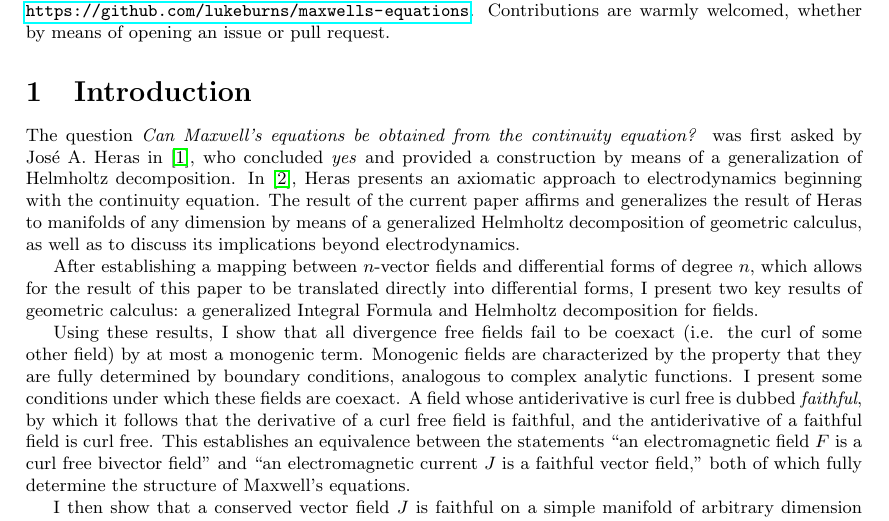
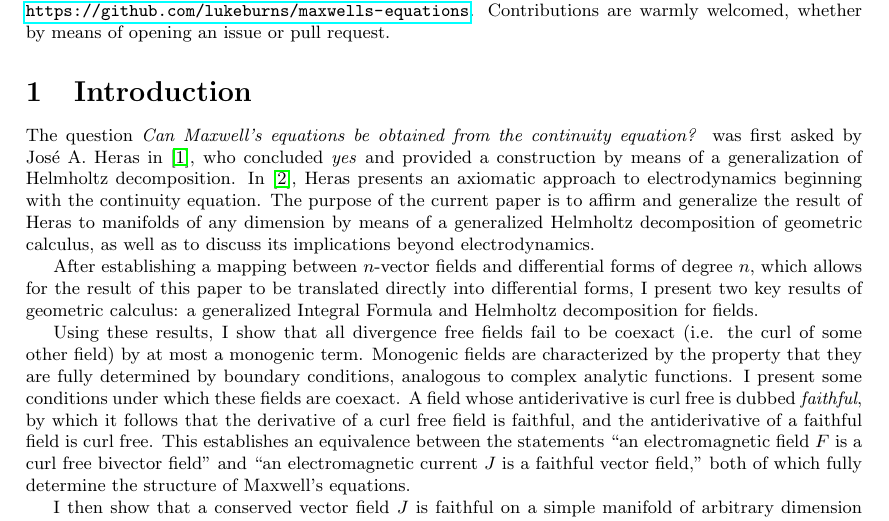
Before and after one commit to lukeburns/maxwells-equations, a LaTeX document (maxwell.tex): part of page 1 of 6, cut so that both start at the same text. Compiled offline with pdfLaTeX.

Commit message:
grammar correction

```diff
--- a/maxwell.tex
+++ b/maxwell.tex
@@ -15,7 +15,7 @@
 \section{Introduction}
 
 The question \emph{Can Maxwell’s equations be obtained from
-the continuity equation?} was first asked by Jos\'e A. Heras in \cite{heras}, who concluded \emph{yes} and provided a construction by means of a generalization of Helmholtz decomposition. In \cite{heras-axiomatic}, Heras presents an axiomatic approach to electrodynamics beginning with the continuity equation. The result of the current paper affirms and generalizes the result of Heras to manifolds of any dimension by means of a generalized Helmholtz decomposition of geometric calculus, as well as to discuss its implications beyond electrodynamics.
+the continuity equation?} was first asked by Jos\'e A. Heras in \cite{heras}, who concluded \emph{yes} and provided a construction by means of a generalization of Helmholtz decomposition. In \cite{heras-axiomatic}, Heras presents an axiomatic approach to electrodynamics beginning with the continuity equation. The purpose of the current paper is to affirm and generalize the result of Heras to manifolds of any dimension by means of a generalized Helmholtz decomposition of geometric calculus, as well as to discuss its implications beyond electrodynamics.
 
 After establishing a mapping between $n$-vector fields and differential forms of degree $n$, which allows for the result of this paper to be translated directly into differential forms, I present two key results of geometric calculus: a generalized Integral Formula and Helmholtz decomposition for fields.
 
```
Also changed, not shown: maxwell.pdf.
